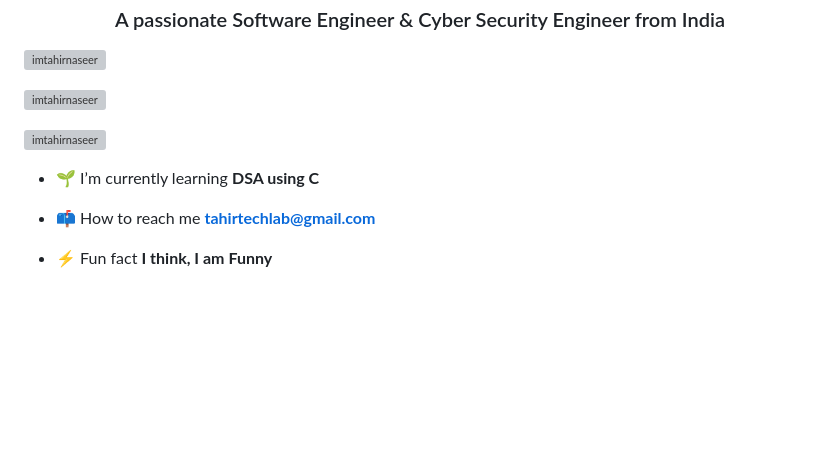
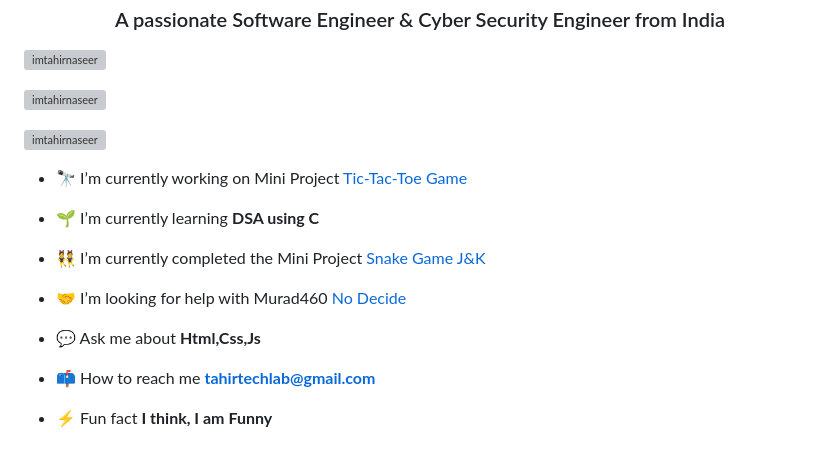
Before and after one commit to imtahirnaseer/imtahirnaseer, a Markdown page: README.md, the part around one of its changes. GitHub-like rendering; blank space fills up the shorter version; grey boxes are pictures that could not be loaded.

```diff
--- a/README.md
+++ b/README.md
@@ -7,7 +7,15 @@
 
 <p align="left"> <a href="https://twitter.com/imtahirnaseer" target="blank"><img src="https://img.shields.io/twitter/follow/imtahirnaseer?logo=twitter&style=for-the-badge" alt="imtahirnaseer" /></a> </p>
 
+- 🔭 I’m currently working on Mini Project [Tic-Tac-Toe Game](https://imtahirnaseer.github.io/Tic-Tac-Toe/)
+
 - 🌱 I’m currently learning **DSA using C**
+
+- 👯 I’m currently completed the Mini Project [Snake Game J&K](https://imtahirnaseer.github.io/Snake-Game.jk/)
+
+- 🤝 I’m looking for help with Murad460 [No Decide](https://github.com/Murad460/INFI-NITY.git)
+
+- 💬 Ask me about **Html,Css,Js**
 
 - 📫 How to reach me **tahirtechlab@gmail.com**
 
```
Also changed, not shown: other parts of README.md (+9 -0 lines).
